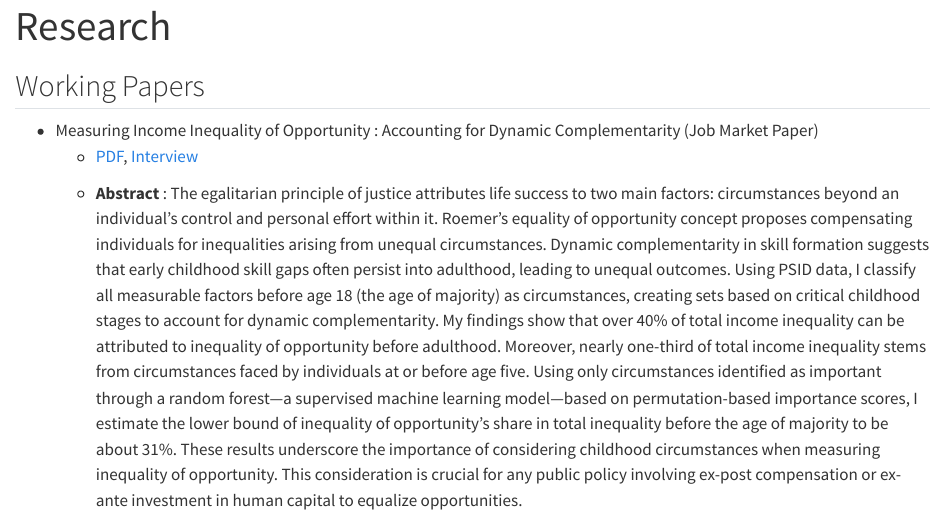
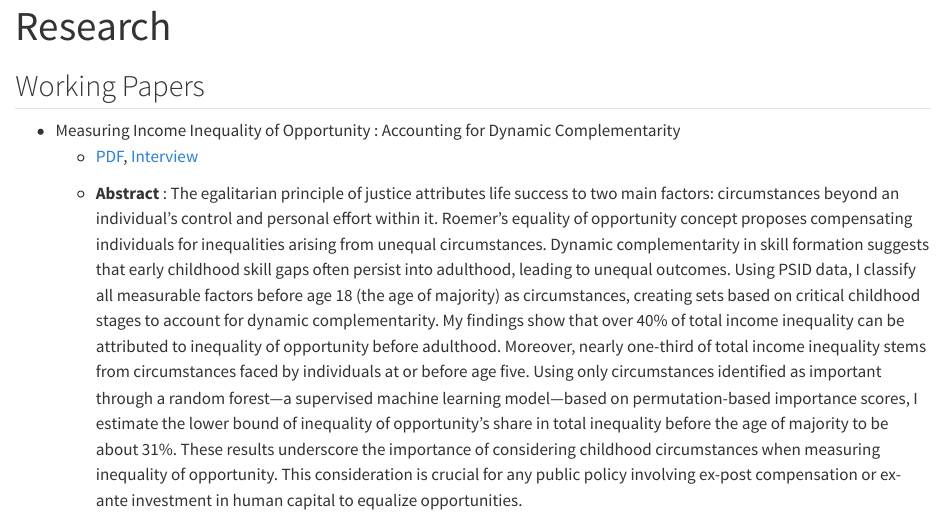
Before and after one commit to amanojas/amanojas.github.io, a Quarto document (research.qmd): the page in a window 1100 px wide, from its top. Rendered offline with R 4.5, knitr and Pandoc in place of Quarto, with nearby package versions.

Commit message:
Remove JMP comment

```diff
--- a/research.qmd
+++ b/research.qmd
@@ -4,7 +4,7 @@ title: "Research"
 
 ## Working Papers
 
-- Measuring Income Inequality of Opportunity : Accounting for Dynamic Complementarity (Job Market Paper)
+- Measuring Income Inequality of Opportunity : Accounting for Dynamic Complementarity
     + [PDF](https://osf.io/preprints/socarxiv/ud42t_v1), [Interview](https://stonecenter.gc.cuny.edu/measuring-inequality-of-opportunity-and-the-importance-of-childhood-circumstances/)
 
     + **Abstract** : The egalitarian principle of justice attributes life success to two main factors: circumstances beyond an individual's control and personal effort within it. Roemer's equality of opportunity concept proposes compensating individuals for inequalities arising from unequal circumstances. Dynamic complementarity in skill formation suggests that early childhood skill gaps often persist into adulthood, leading to unequal outcomes. Using PSID data, I classify all measurable factors before age 18 (the age of majority) as circumstances, creating sets based on critical childhood stages to account for dynamic complementarity. My findings show that over 40% of total income inequality can be attributed to inequality of opportunity before adulthood. Moreover, nearly one-third of total income inequality stems from circumstances faced by individuals at or before age five. Using only circumstances identified as important through a random forest—a supervised machine learning model—based on permutation-based importance scores, I estimate the lower bound of inequality of opportunity's share in total inequality before the age of majority to be about 31%. These results underscore the importance of considering childhood circumstances when measuring inequality of opportunity. This consideration is crucial for any public policy involving ex-post compensation or ex-ante investment in human capital to equalize opportunities.
```
Also changed, not shown: docs/search.json, 1 other file.
